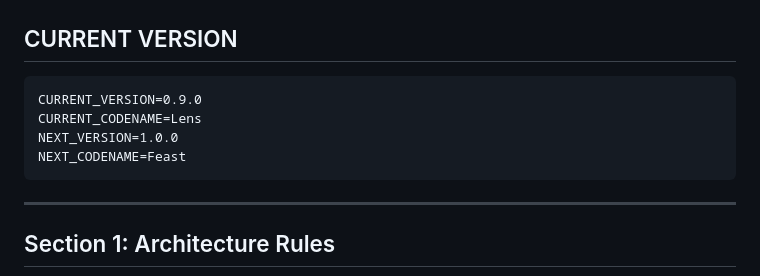
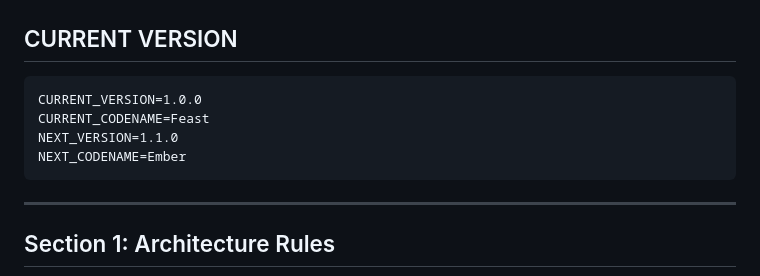
Before and after one commit to brianonieal/Feast-AI, a Markdown page: docs/CONTRACT.md, the part around the change. Rendered like a GitHub page.

````diff
--- a/docs/CONTRACT.md
+++ b/docs/CONTRACT.md
@@ -8,10 +8,10 @@
 ## CURRENT VERSION
 
 ```
-CURRENT_VERSION=0.9.0
-CURRENT_CODENAME=Lens
-NEXT_VERSION=1.0.0
-NEXT_CODENAME=Feast
+CURRENT_VERSION=1.0.0
+CURRENT_CODENAME=Feast
+NEXT_VERSION=1.1.0
+NEXT_CODENAME=Ember
 ```
 
 ---
````
Also changed, not shown: docs/CHANGELOG.md (+40 -0 lines).
